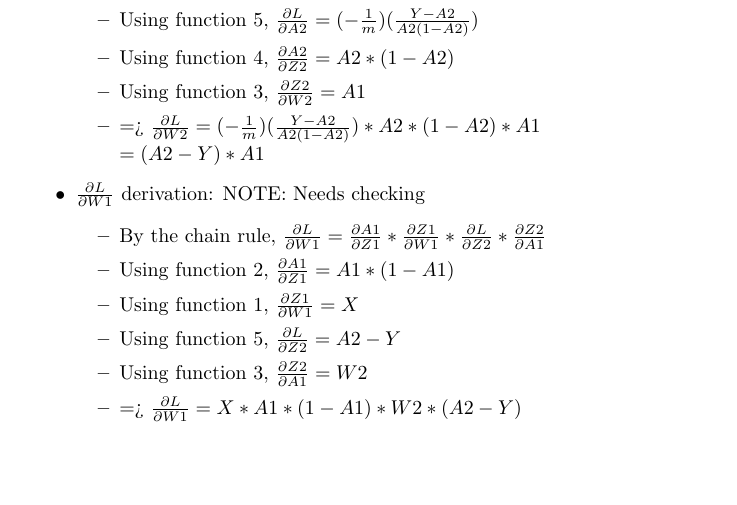
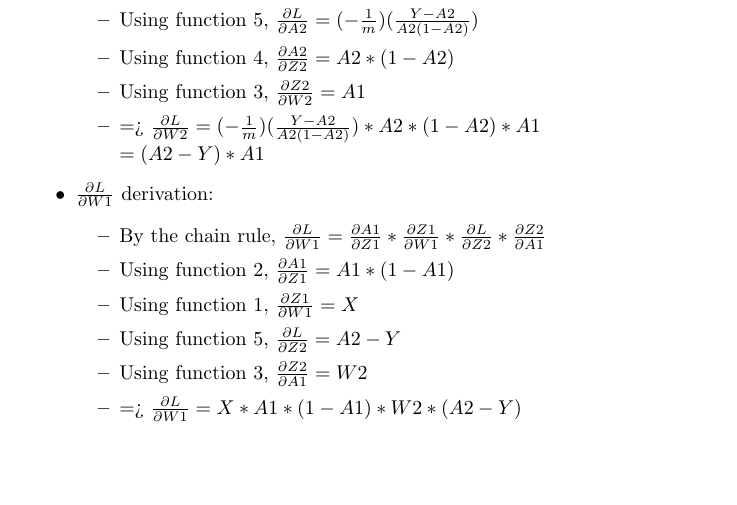
Before and after one commit to mcttn22/school-project, a LaTeX document (docs/src/latex/xor_model.tex): part of page 2 of 2, cut so that both start at the same text. Compiled offline with pdfLaTeX.

Commit message:
Update xor theory doc

```diff
--- a/docs/src/latex/xor_model.tex
+++ b/docs/src/latex/xor_model.tex
@@ -72,7 +72,7 @@ For each epoch the input array consisting of a combination of a 0 and/or 1, is f
         \item => $\frac{\partial{L}}{\partial{W2}} = (-\frac{1}{m})(\frac{Y-A2}{A2(1-A2)}) * A2 * (1-A2) * A1\\
               = (A2-Y) * A1$
     \end{itemize}
-    \item $\frac{\partial{L}}{\partial{W1}}$ derivation: NOTE: Needs checking
+    \item $\frac{\partial{L}}{\partial{W1}}$ derivation:
     \begin{itemize}
         \item By the chain rule, $\frac{\partial{L}}{\partial{W1}} = \frac{\partial{A1}}{\partial{Z1}} * \frac{\partial{Z1}}{\partial{W1}} * \frac{\partial{L}}{\partial{Z2}} * \frac{\partial{Z2}}{\partial{A1}}$
         \item Using function 2, $\frac{\partial{A1}}{\partial{Z1}} = A1 * (1-A1)$
```
Also changed, not shown: docs/xor_model.pdf.
